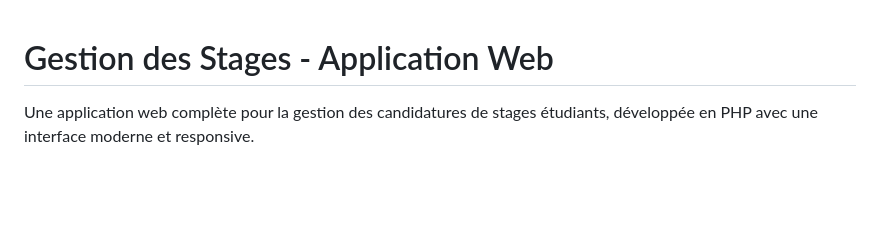
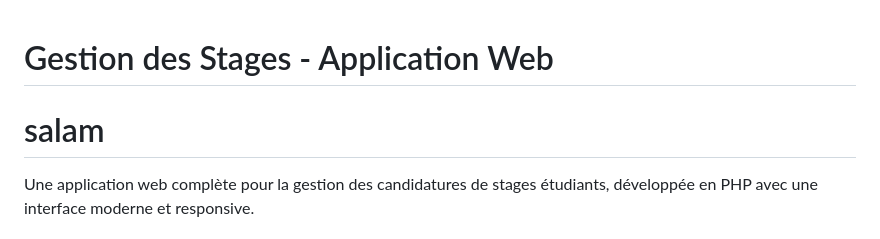
Before and after one commit to YOUSSEE06/projet, a Markdown page: yousef/README.md, the part around the change. Drawn GitHub-style; blank space fills up the shorter version.

Commit message:
Update README.md to include a greeting

```diff
--- a/yousef/README.md
+++ b/yousef/README.md
@@ -1,5 +1,5 @@
 # Gestion des Stages - Application Web
-
+# salam
 Une application web complète pour la gestion des candidatures de stages étudiants, développée en PHP avec une interface moderne et responsive.
 
 ## 🚀 Fonctionnalités
```
